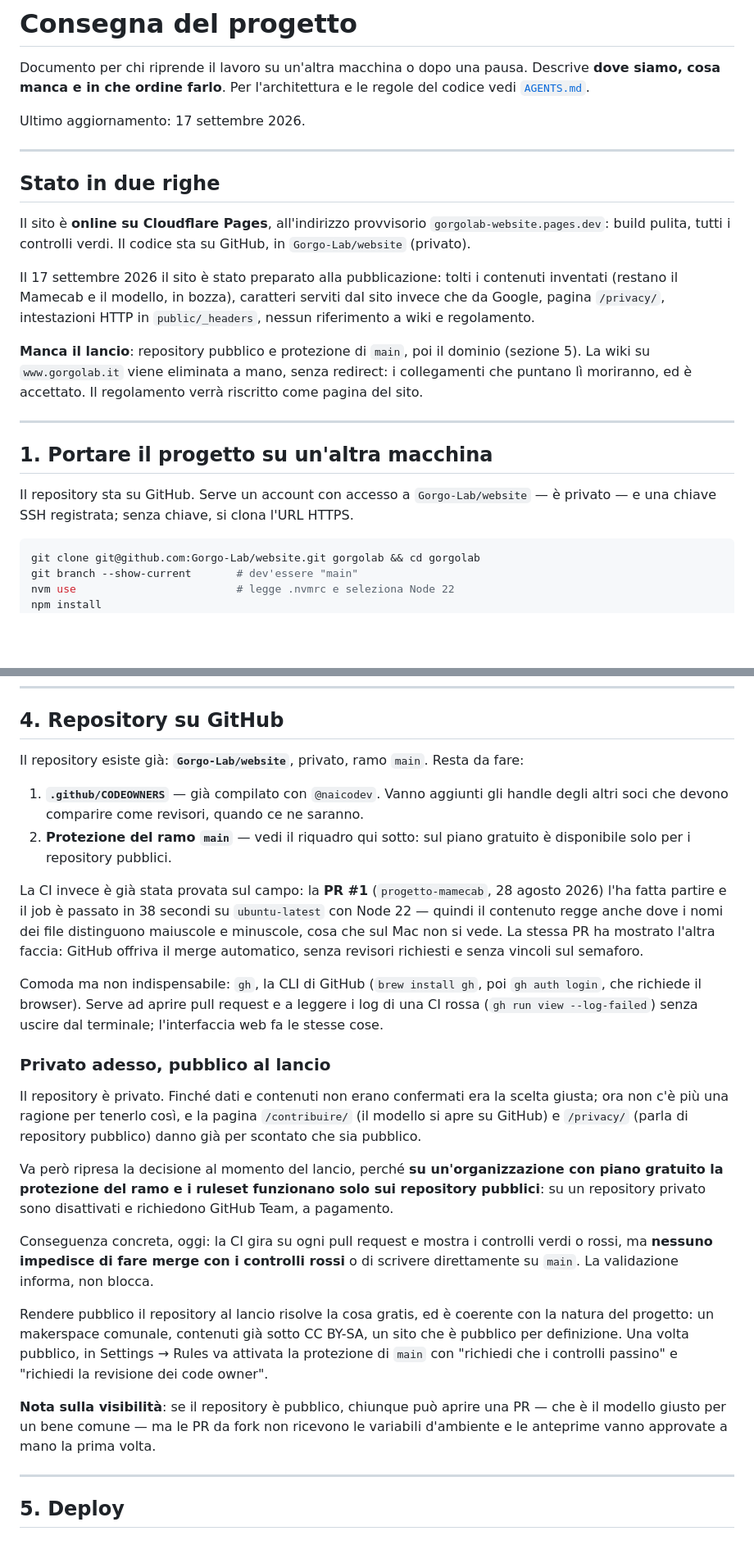
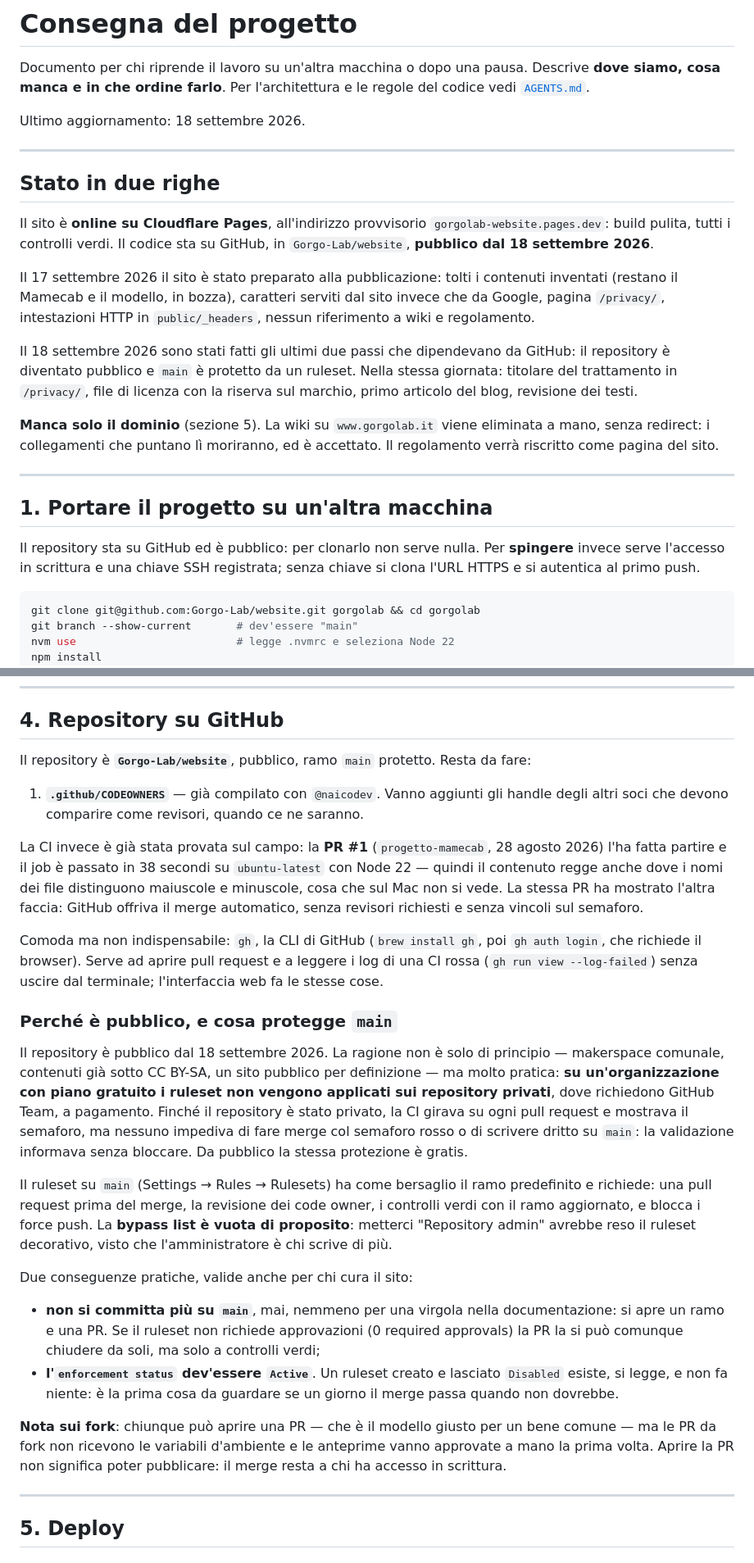
Before and after one commit to Gorgo-Lab/website, a Markdown page: HANDOFF.md, 2 parts joined by grey strips. Shown at 82% size. Drawn GitHub-style; blank space fills up the shorter version.

Commit message:
Riallinea la documentazione al repository pubblico
Il 18 settembre 2026 il repository è diventato pubblico e `main` è stato
protetto da un ruleset. HANDOFF.md e AGENTS.md descrivevano ancora il
mondo di prima, e in due punti dicevano il falso.

HANDOFF.md aveva una sezione intitolata «Privato adesso, pubblico al
lancio» che presentava la visibilità come una decisione da prendere, e
affermava che «nessuno impedisce di fare merge con i controlli rossi».
Ora racconta perché è pubblico — sul piano gratuito i ruleset non
vengono applicati ai repository privati, dove costano GitHub Team — e
cosa contiene il ruleset: pull request obbligatoria, revisione dei code
owner, controlli verdi con ramo aggiornato, force push bloccati, bypass
list vuota di proposito.

Sono annotate le due cose che si scoprono solo sbagliandole: un ruleset
lasciato su `Disabled` esiste e non fa niente, ed è la prima cosa da
guardare se un merge passa quando non dovrebbe; e mettere «Repository
admin» nella bypass list lo rende decorativo, visto che l'amministratore
è chi scrive di più.

AGENTS.md diceva che «finché il sito non è pubblico il merge in locale è
legittimo». Non lo è più per nessuno, e questa PR è la prima prova del
contrario: anche un cambio alla sola documentazione deve passare da un
ramo.

Aggiornata anche la procedura per portare il progetto su un'altra
macchina: il clone non richiede più un invito, la chiave SSH serve per
spingere, non per leggere.

Co-Authored-By: Claude Opus 5 <noreply@anthropic.com>

````diff
--- a/HANDOFF.md
+++ b/HANDOFF.md
@@ -4,7 +4,7 @@ Documento per chi riprende il lavoro su un'altra macchina o dopo una pausa.
 Descrive **dove siamo, cosa manca e in che ordine farlo**. Per l'architettura e
 le regole del codice vedi [`AGENTS.md`](AGENTS.md).
 
-Ultimo aggiornamento: 17 settembre 2026.
+Ultimo aggiornamento: 18 settembre 2026.
 
 ---
 
@@ -12,24 +12,29 @@ Ultimo aggiornamento: 17 settembre 2026.
 
 Il sito è **online su Cloudflare Pages**, all'indirizzo provvisorio
 `gorgolab-website.pages.dev`: build pulita, tutti i controlli verdi. Il codice
-sta su GitHub, in `Gorgo-Lab/website` (privato).
+sta su GitHub, in `Gorgo-Lab/website`, **pubblico dal 18 settembre 2026**.
 
 Il 17 settembre 2026 il sito è stato preparato alla pubblicazione: tolti i
 contenuti inventati (restano il Mamecab e il modello, in bozza), caratteri
 serviti dal sito invece che da Google, pagina `/privacy/`, intestazioni HTTP in
 `public/_headers`, nessun riferimento a wiki e regolamento.
 
-**Manca il lancio**: repository pubblico e protezione di `main`, poi il dominio
-(sezione 5). La wiki su `www.gorgolab.it` viene eliminata a mano, senza
-redirect: i collegamenti che puntano lì moriranno, ed è accettato. Il
-regolamento verrà riscritto come pagina del sito.
+Il 18 settembre 2026 sono stati fatti gli ultimi due passi che dipendevano da
+GitHub: il repository è diventato pubblico e `main` è protetto da un ruleset.
+Nella stessa giornata: titolare del trattamento in `/privacy/`, file di licenza
+con la riserva sul marchio, primo articolo del blog, revisione dei testi.
+
+**Manca solo il dominio** (sezione 5). La wiki su `www.gorgolab.it` viene
+eliminata a mano, senza redirect: i collegamenti che puntano lì moriranno, ed è
+accettato. Il regolamento verrà riscritto come pagina del sito.
 
 ---
 
 ## 1. Portare il progetto su un'altra macchina
 
-Il repository sta su GitHub. Serve un account con accesso a `Gorgo-Lab/website`
-— è privato — e una chiave SSH registrata; senza chiave, si clona l'URL HTTPS.
+Il repository sta su GitHub ed è pubblico: per clonarlo non serve nulla. Per
+**spingere** invece serve l'accesso in scrittura e una chiave SSH registrata;
+senza chiave si clona l'URL HTTPS e si autentica al primo push.
 
 ```bash
 git clone git@github.com:Gorgo-Lab/website.git gorgolab && cd gorgolab
@@ -116,14 +121,12 @@ usare liberamente, e ora è il carattere dei titoli di tutto il sito.
 
 ## 4. Repository su GitHub
 
-Il repository esiste già: **`Gorgo-Lab/website`**, privato, ramo `main`.
+Il repository è **`Gorgo-Lab/website`**, pubblico, ramo `main` protetto.
 Resta da fare:
 
 1. **`.github/CODEOWNERS`** — già compilato con `@naicodev`. Vanno aggiunti gli
    handle degli altri soci che devono comparire come revisori, quando ce ne
    saranno.
-2. **Protezione del ramo `main`** — vedi il riquadro qui sotto: sul piano
-   gratuito è disponibile solo per i repository pubblici.
 
 La CI invece è già stata provata sul campo: la **PR #1** (`progetto-mamecab`,
 28 agosto 2026) l'ha fatta partire e il job è passato in 38 secondi su
@@ -137,31 +140,37 @@ Comoda ma non indispensabile: `gh`, la CLI di GitHub (`brew install gh`, poi
 leggere i log di una CI rossa (`gh run view --log-failed`) senza uscire dal
 terminale; l'interfaccia web fa le stesse cose.
 
-### Privato adesso, pubblico al lancio
+### Perché è pubblico, e cosa protegge `main`
 
-Il repository è privato. Finché dati e contenuti non erano confermati era la
-scelta giusta; ora non c'è più una ragione per tenerlo così, e la pagina
-`/contribuire/` (il modello si apre su GitHub) e `/privacy/` (parla di
-repository pubblico) danno già per scontato che sia pubblico.
+Il repository è pubblico dal 18 settembre 2026. La ragione non è solo di
+principio — makerspace comunale, contenuti già sotto CC BY-SA, un sito pubblico
+per definizione — ma molto pratica: **su un'organizzazione con piano gratuito i
+ruleset non vengono applicati sui repository privati**, dove richiedono GitHub
+Team, a pagamento. Finché il repository è stato privato, la CI girava su ogni
+pull request e mostrava il semaforo, ma nessuno impediva di fare merge col
+semaforo rosso o di scrivere dritto su `main`: la validazione informava senza
+bloccare. Da pubblico la stessa protezione è gratis.
 
-Va però ripresa la decisione al momento del lancio, perché **su
-un'organizzazione con piano gratuito la protezione del ramo e i ruleset
-funzionano solo sui repository pubblici**: su un repository privato sono
-disattivati e richiedono GitHub Team, a pagamento.
+Il ruleset su `main` (Settings → Rules → Rulesets) ha come bersaglio il ramo
+predefinito e richiede: una pull request prima del merge, la revisione dei code
+owner, i controlli verdi con il ramo aggiornato, e blocca i force push. La
+**bypass list è vuota di proposito**: metterci "Repository admin" avrebbe reso
+il ruleset decorativo, visto che l'amministratore è chi scrive di più.
 
-Conseguenza concreta, oggi: la CI gira su ogni pull request e mostra i controlli
-verdi o rossi, ma **nessuno impedisce di fare merge con i controlli rossi** o di
-scrivere direttamente su `main`. La validazione informa, non blocca.
+Due conseguenze pratiche, valide anche per chi cura il sito:
 
-Rendere pubblico il repository al lancio risolve la cosa gratis, ed è coerente
-con la natura del progetto: un makerspace comunale, contenuti già sotto
-CC BY-SA, un sito che è pubblico per definizione. Una volta pubblico, in
-Settings → Rules va attivata la protezione di `main` con "richiedi che i
-controlli passino" e "richiedi la revisione dei code owner".
+- **non si committa più su `main`**, mai, nemmeno per una virgola nella
+  documentazione: si apre un ramo e una PR. Se il ruleset non richiede
+  approvazioni (0 required approvals) la PR la si può comunque chiudere da soli,
+  ma solo a controlli verdi;
+- **l'`enforcement status` dev'essere `Active`**. Un ruleset creato e lasciato
+  `Disabled` esiste, si legge, e non fa niente: è la prima cosa da guardare se
+  un giorno il merge passa quando non dovrebbe.
 
-**Nota sulla visibilità**: se il repository è pubblico, chiunque può aprire una
-PR — che è il modello giusto per un bene comune — ma le PR da fork non ricevono
-le variabili d'ambiente e le anteprime vanno approvate a mano la prima volta.
+**Nota sui fork**: chiunque può aprire una PR — che è il modello giusto per un
+bene comune — ma le PR da fork non ricevono le variabili d'ambiente e le
+anteprime vanno approvate a mano la prima volta. Aprire la PR non significa
+poter pubblicare: il merge resta a chi ha accesso in scrittura.
 
 ---
 
````
Also changed, not shown: other parts of HANDOFF.md (+5 -3 lines), AGENTS.md (+11 -7 lines).
